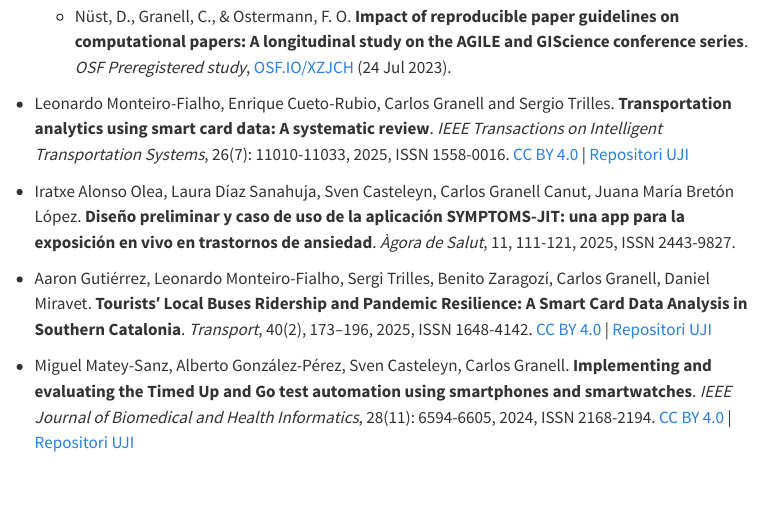
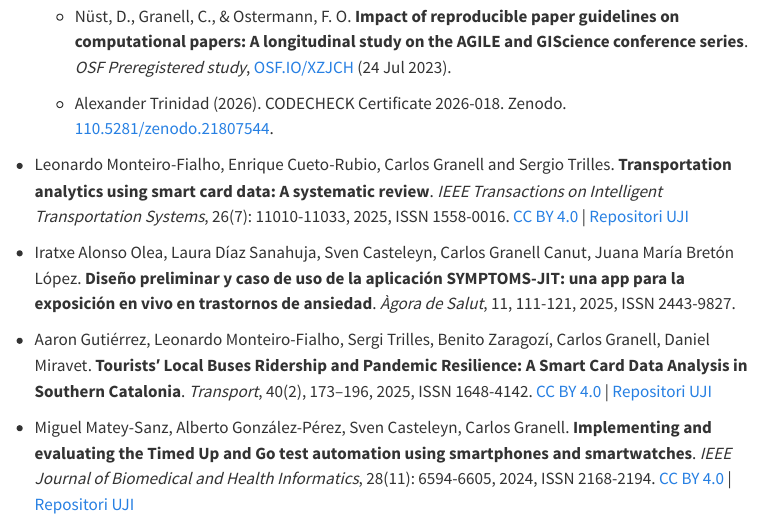
Before and after one commit to cgranell/cgranell.github.io, a Quarto document (papers/index.qmd): the page in a window 1100 px wide, from 820 px down. Rendered offline with R 4.5, knitr and Pandoc in place of Quarto, with nearby package versions; menus at the side of the page are left out; badge pictures from the web are left out.

Commit message:
feat: codechecked paper

```diff
--- a/papers/index.qmd
+++ b/papers/index.qmd
@@ -35,6 +35,8 @@ format:
   - Granell, C. et al. **Longitudinal assessment of research in GIScience domain shows a positive impact of reproducible research practices**. Preprint on EarthArXiv, [10.31223/X5RJ3W](https://doi.org/10.31223/X5RJ3W) (2 Dec 2025).
 
   - Nüst, D., Granell, C., & Ostermann, F. O. **Impact of reproducible paper guidelines on computational papers: A longitudinal study on the AGILE and GIScience conference series**. *OSF Preregistered study*, [OSF.IO/XZJCH](https://doi.org/10.17605/OSF.IO/XZJCH) (24 Jul 2023).
+
+  - Alexander Trinidad (2026). CODECHECK Certificate 2026-018. Zenodo. [110.5281/zenodo.21807544](https://doi.org/110.5281/zenodo.21807544).
 
 
 - [![2025](https://img.shields.io/badge/2025-10.1109/TITS.2025.3571101-brightgreen.svg)](https://doi.org/10.1109/TITS.2025.3571101)
```
